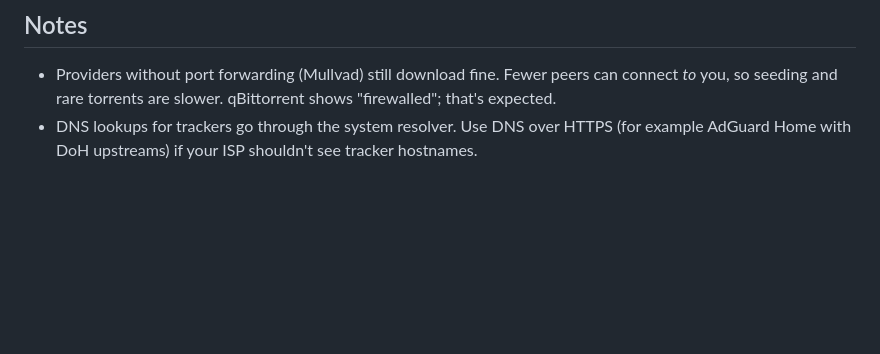
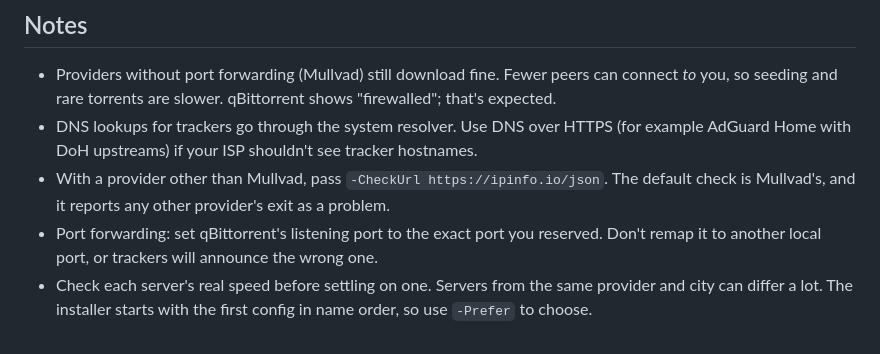
Before and after one commit to Tjabooo/marquee, a Markdown page: tools/torrent-vpn/README.md, the part around the change. Drawn GitHub-style; blank space fills up the shorter version.

Commit message:
docs(torrent-vpn): note provider check, port forwarding and server choice
Co-Authored-By: Claude Opus 5.5 <noreply@anthropic.com>

```diff
--- a/tools/torrent-vpn/README.md
+++ b/tools/torrent-vpn/README.md
@@ -66,3 +66,9 @@ by SYSTEM and Administrators.
   you, so seeding and rare torrents are slower. qBittorrent shows "firewalled"; that's expected.
 - DNS lookups for trackers go through the system resolver. Use DNS over HTTPS (for example
   AdGuard Home with DoH upstreams) if your ISP shouldn't see tracker hostnames.
+- With a provider other than Mullvad, pass `-CheckUrl https://ipinfo.io/json`. The default check
+  is Mullvad's, and it reports any other provider's exit as a problem.
+- Port forwarding: set qBittorrent's listening port to the exact port you reserved. Don't remap it to
+  another local port, or trackers will announce the wrong one.
+- Check each server's real speed before settling on one. Servers from the same provider and city can
+  differ a lot. The installer starts with the first config in name order, so use `-Prefer` to choose.
```
